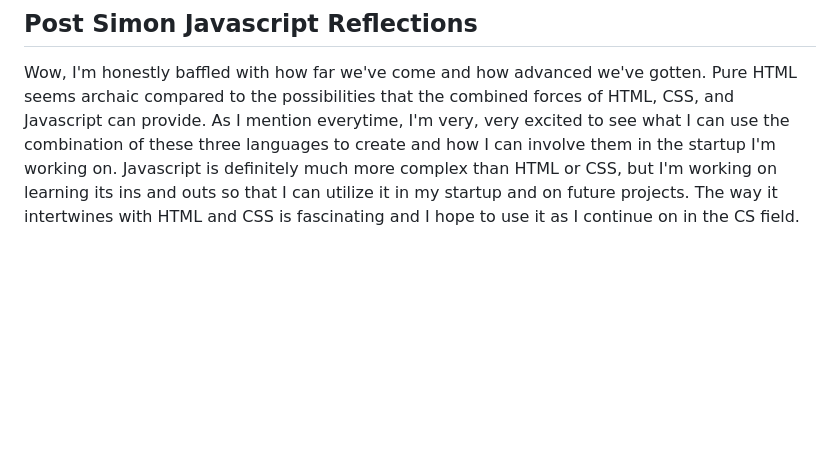
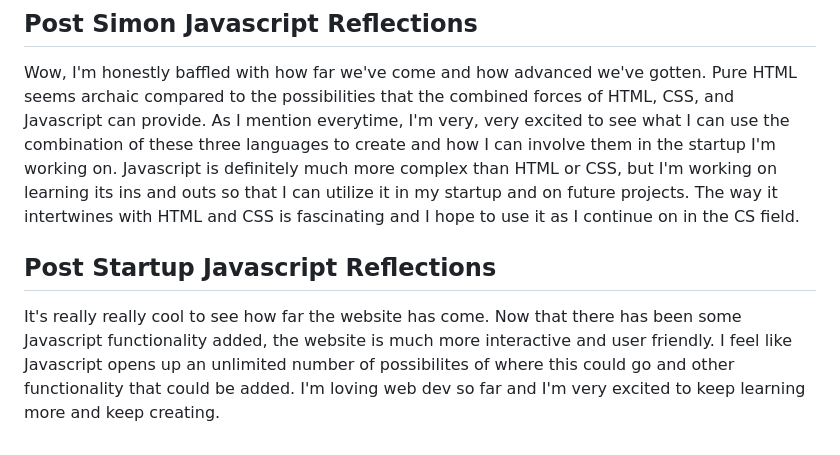
Before and after one commit to theregular/startup, a Markdown page: README.md, the part around the change. Drawn GitHub-style; blank space fills up the shorter version.

```diff
--- a/README.md
+++ b/README.md
@@ -69,3 +69,6 @@ Looking back, me thinking that HTML was cool was a pretty chump move because CSS
 
 ## Post Simon Javascript Reflections
 Wow, I'm honestly baffled with how far we've come and how advanced we've gotten. Pure HTML seems archaic compared to the possibilities that the combined forces of HTML, CSS, and Javascript can provide. As I mention everytime, I'm very, very excited to see what I can use the combination of these three languages to create and how I can involve them in the startup I'm working on. Javascript is definitely much more complex than HTML or CSS, but I'm working on learning its ins and outs so that I can utilize it in my startup and on future projects. The way it intertwines with HTML and CSS is fascinating and I hope to use it as I continue on in the CS field.
+
+## Post Startup Javascript Reflections
+It's really really cool to see how far the website has come. Now that there has been some Javascript functionality added, the website is much more interactive and user friendly. I feel like Javascript opens up an unlimited number of possibilites of where this could go and other functionality that could be added. I'm loving web dev so far and I'm very excited to keep learning more and keep creating.
```
